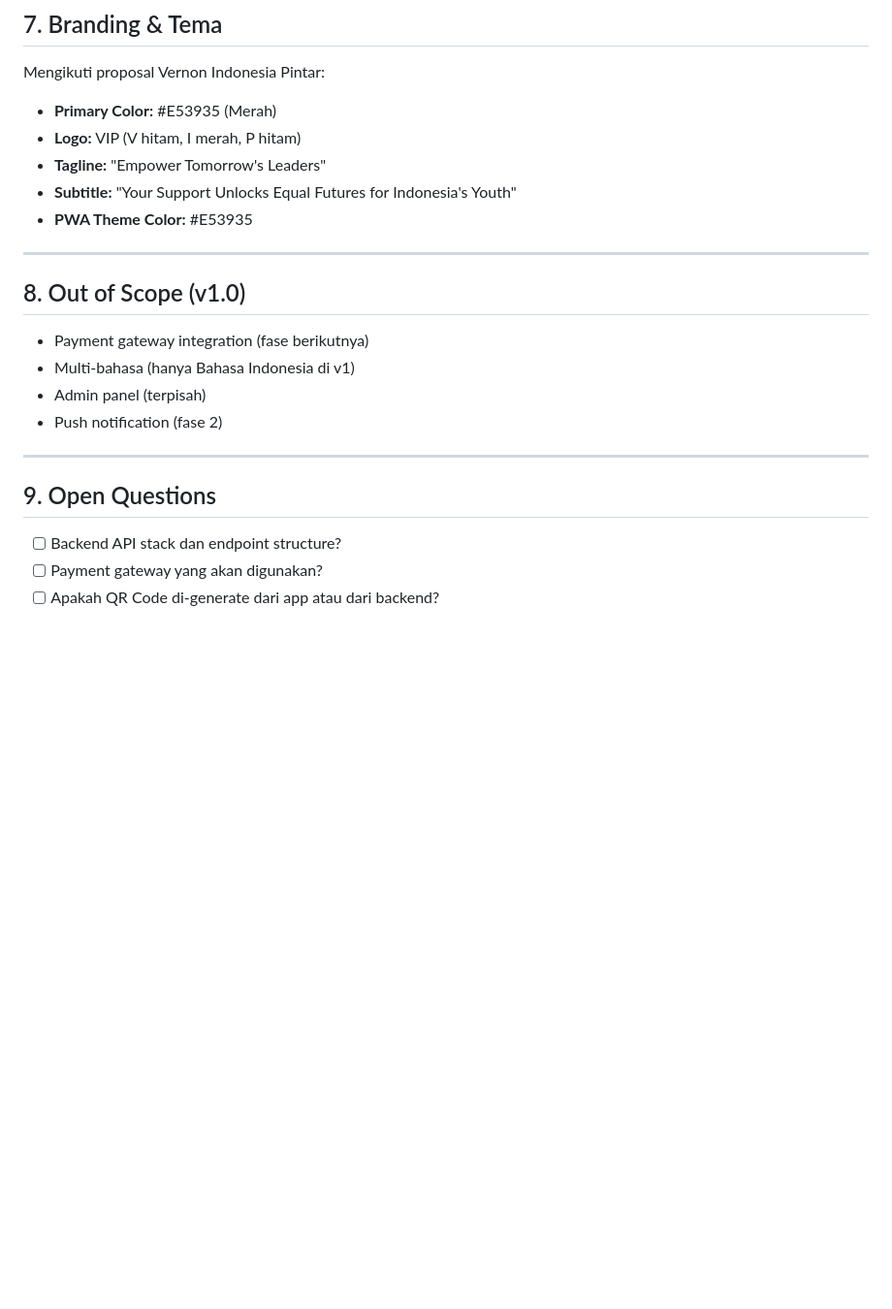
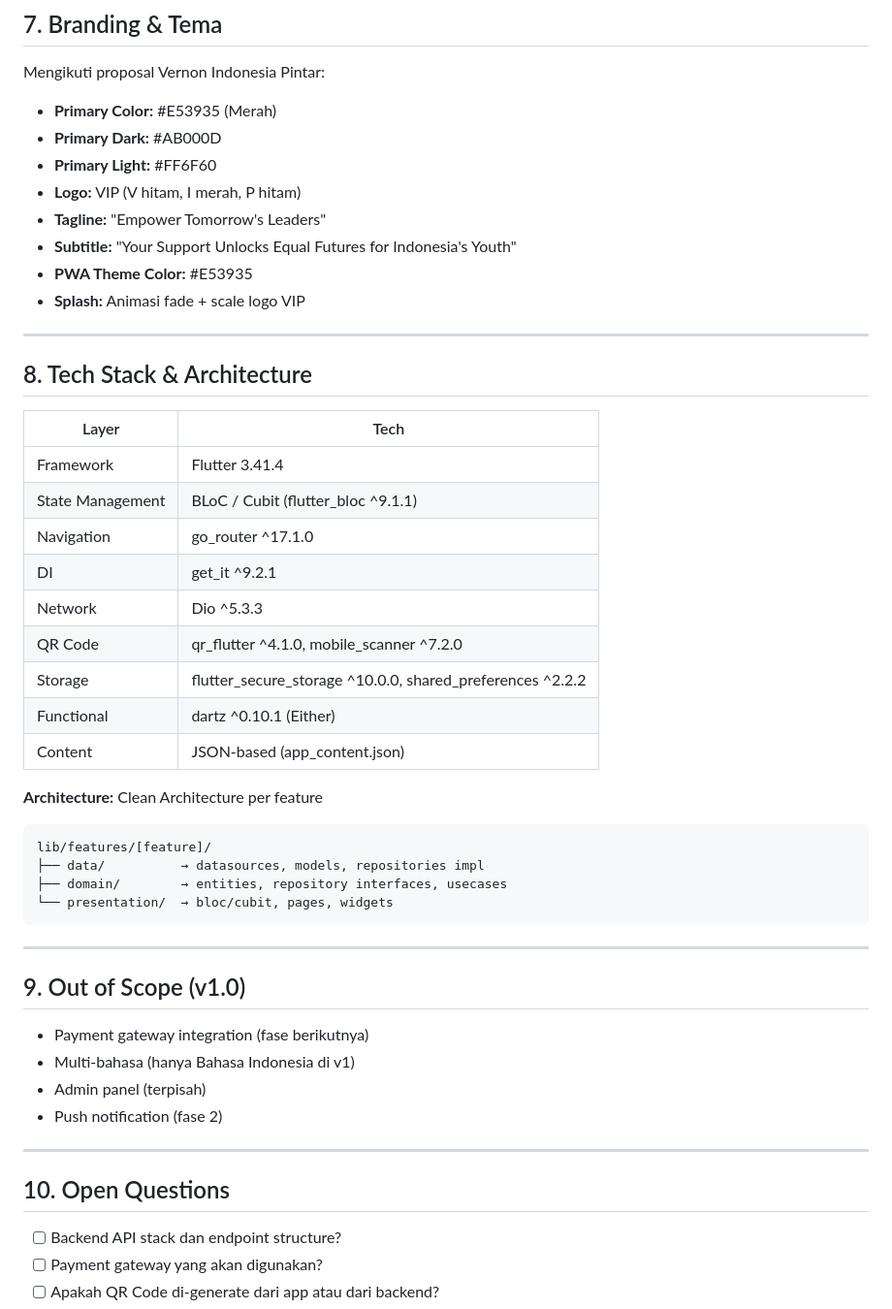
Before and after one commit to erickmo/yayvip-donatur-app, a Markdown page: docs/requirements/prd-yayvip-donatur.md, the part around one of its changes. Shown at 97% size. Drawn GitHub-style; blank space fills up the shorter version.

````diff
--- a/docs/requirements/prd-yayvip-donatur.md
+++ b/docs/requirements/prd-yayvip-donatur.md
@@ -138,14 +168,41 @@ Semua teks/caption di aplikasi dimuat dari file JSON (`assets/content/app_conten
 
 Mengikuti proposal Vernon Indonesia Pintar:
 - **Primary Color:** #E53935 (Merah)
+- **Primary Dark:** #AB000D
+- **Primary Light:** #FF6F60
 - **Logo:** VIP (V hitam, I merah, P hitam)
 - **Tagline:** "Empower Tomorrow's Leaders"
 - **Subtitle:** "Your Support Unlocks Equal Futures for Indonesia's Youth"
 - **PWA Theme Color:** #E53935
+- **Splash:** Animasi fade + scale logo VIP
 
 ---
 
-## 8. Out of Scope (v1.0)
+## 8. Tech Stack & Architecture
+
+| Layer | Tech |
+|---|---|
+| Framework | Flutter 3.41.4 |
+| State Management | BLoC / Cubit (flutter_bloc ^9.1.1) |
+| Navigation | go_router ^17.1.0 |
+| DI | get_it ^9.2.1 |
+| Network | Dio ^5.3.3 |
+| QR Code | qr_flutter ^4.1.0, mobile_scanner ^7.2.0 |
+| Storage | flutter_secure_storage ^10.0.0, shared_preferences ^2.2.2 |
+| Functional | dartz ^0.10.1 (Either) |
+| Content | JSON-based (app_content.json) |
+
+**Architecture:** Clean Architecture per feature
+```
+lib/features/[feature]/
+├── data/          → datasources, models, repositories impl
+├── domain/        → entities, repository interfaces, usecases
+└── presentation/  → bloc/cubit, pages, widgets
+```
+
+---
+
+## 9. Out of Scope (v1.0)
 - Payment gateway integration (fase berikutnya)
 - Multi-bahasa (hanya Bahasa Indonesia di v1)
 - Admin panel (terpisah)
@@ -153,7 +210,7 @@ Mengikuti proposal Vernon Indonesia Pintar:
 
 ---
 
-## 9. Open Questions
+## 10. Open Questions
 - [ ] Backend API stack dan endpoint structure?
 - [ ] Payment gateway yang akan digunakan?
 - [ ] Apakah QR Code di-generate dari app atau dari backend?
````
Also changed, not shown: other parts of docs/requirements/prd-yayvip-donatur.md (+60 -30 lines).
